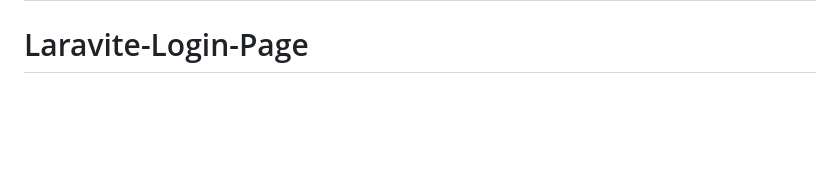
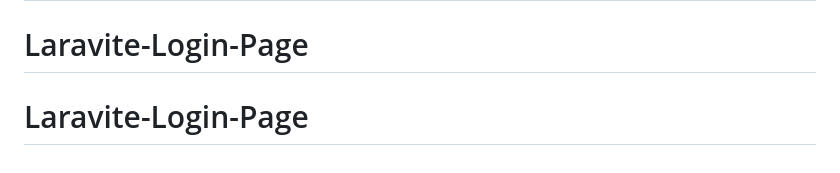
Before and after one commit to Roizycode/LaraveLoginPage, a Markdown page: README.md, the part around the change. Drawn GitHub-style; blank space fills up the shorter version.

```diff
--- a/README.md
+++ b/README.md
@@ -68,3 +68,4 @@ The Laravel framework is open-sourced software licensed under the [MIT license](
 # My-LoginPage-Laravel
 # Loginpage-Laravite
 # Laravite-Login-Page
+# Laravite-Login-Page
```
